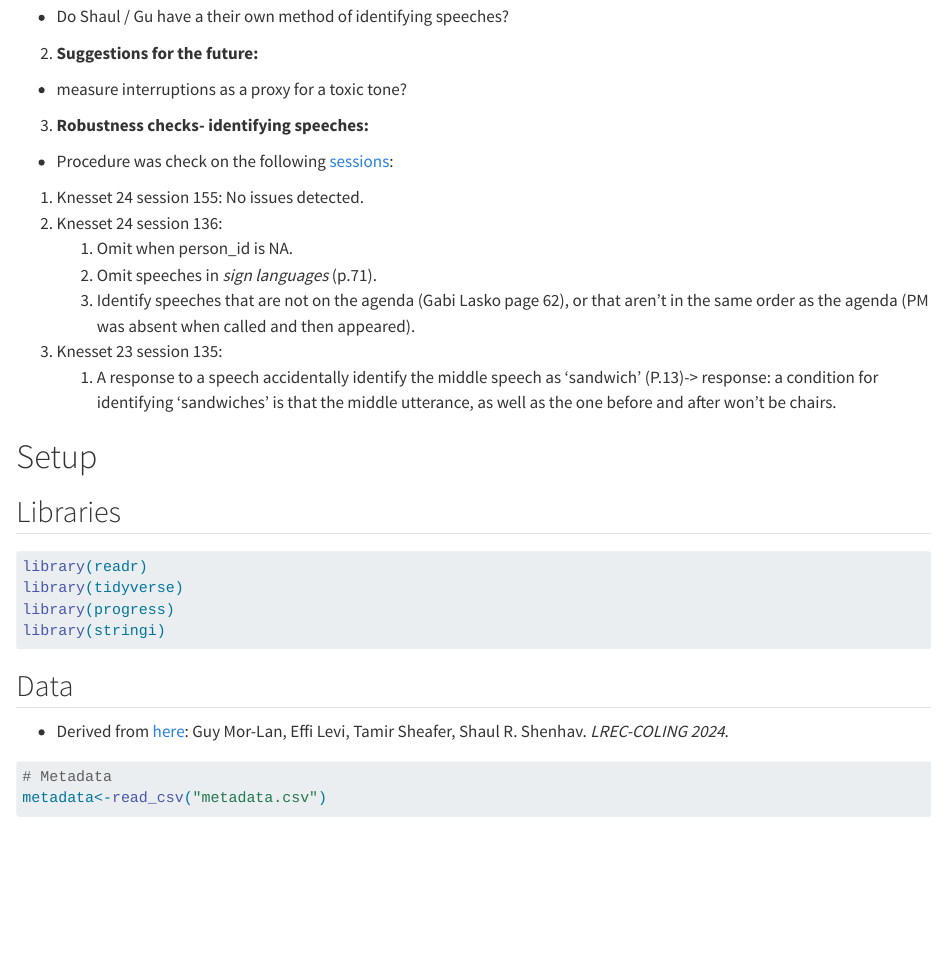
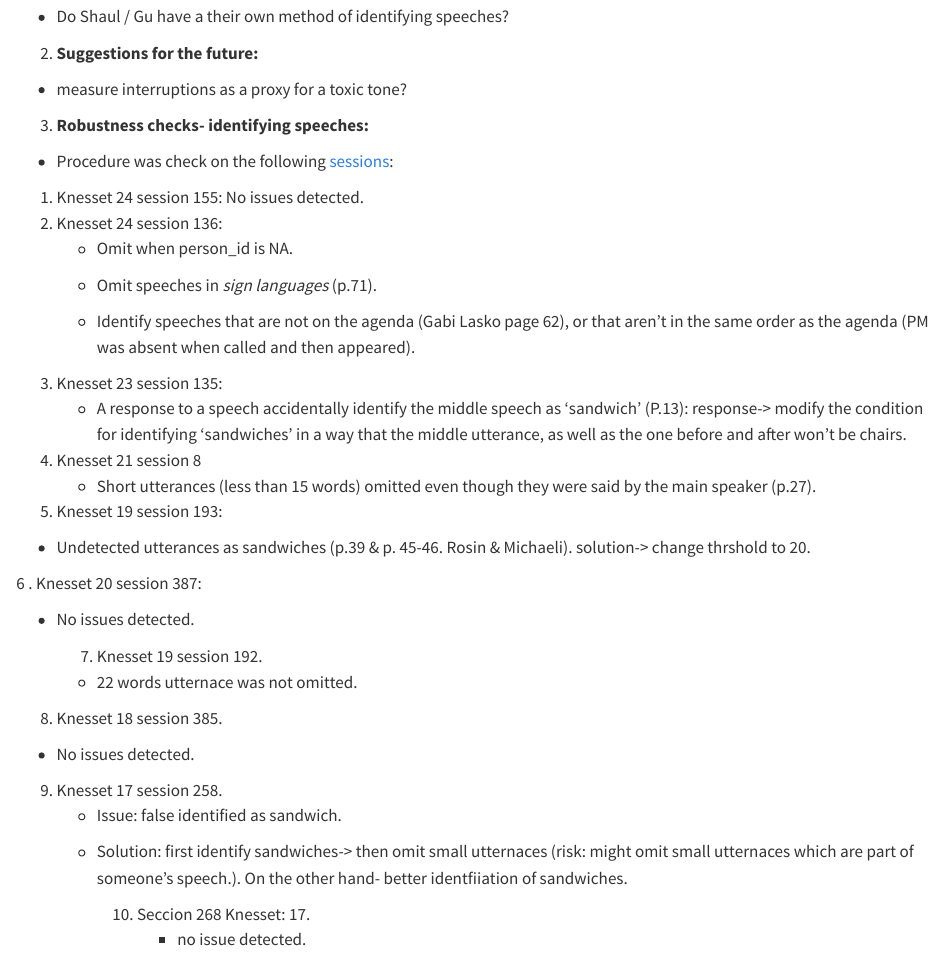
Before and after one commit to barakZur/knesset_utternace, a Quarto document (Knesset_utternace.qmd): the page in a window 1100 px wide, from 140 px down. Rendered offline with R 4.5, knitr and Pandoc in place of Quarto, with nearby package versions; some code elsewhere in the file could not run offline; long lines of code are wrapped.

Commit message:
3Dec2024

```diff
--- a/Knesset_utternace.qmd
+++ b/Knesset_utternace.qmd
@@ -20,11 +20,39 @@ editor: visual
 
 1.  Knesset 24 session 155: No issues detected.
 2.  Knesset 24 session 136:
-    1.  Omit when person_id is NA.
-    2.  Omit speeches in *sign languages* (p.71).
-    3.  Identify speeches that are not on the agenda (Gabi Lasko page 62), or that aren't in the same order as the agenda (PM was absent when called and then appeared).
+    -   Omit when person_id is NA.
+
+    -   Omit speeches in *sign languages* (p.71).
+
+    -   Identify speeches that are not on the agenda (Gabi Lasko page 62), or that aren't in the same order as the agenda (PM was absent when called and then appeared).
 3.  Knesset 23 session 135:
-    1.  A response to a speech accidentally identify the middle speech as 'sandwich' (P.13)-\> response: a condition for identifying 'sandwiches' is that the middle utterance, as well as the one before and after won't be chairs.
+    -   A response to a speech accidentally identify the middle speech as 'sandwich' (P.13): response-\> modify the condition for identifying 'sandwiches' in a way that the middle utterance, as well as the one before and after won't be chairs.
+4.  Knesset 21 session 8
+    -   Short utterances (less than 15 words) omitted even though they were said by the main speaker (p.27).
+
+5. Knesset 19 session 193:
+
+-   Undetected utterances as sandwiches (p.39 & p. 45-46. Rosin & Michaeli). solution-\> change thrshold to 20.
+
+6 . Knesset 20 session 387:
+
+-   No issues detected.
+
+    7.  Knesset 19 session 192.
+
+    -   22 words utternace was not omitted.
+
+8.  Knesset 18 session 385.
+
+-    No issues detected.
+
+9.  Knesset 17 session 258.
+    -   Issue: false identified as sandwich.
+
+    -   Solution: first identify sandwiches-\> then omit small utternaces (risk: might omit small utternaces which are part of someone's speech.). On the other hand- better identfiiation of sandwiches.
+
+        10. Seccion 268 Knesset: 17.
+            -   no issue detected.
 
 # Setup
 
```
Also changed, not shown: Knesset_utternace.qmd (75 more changed lines).
